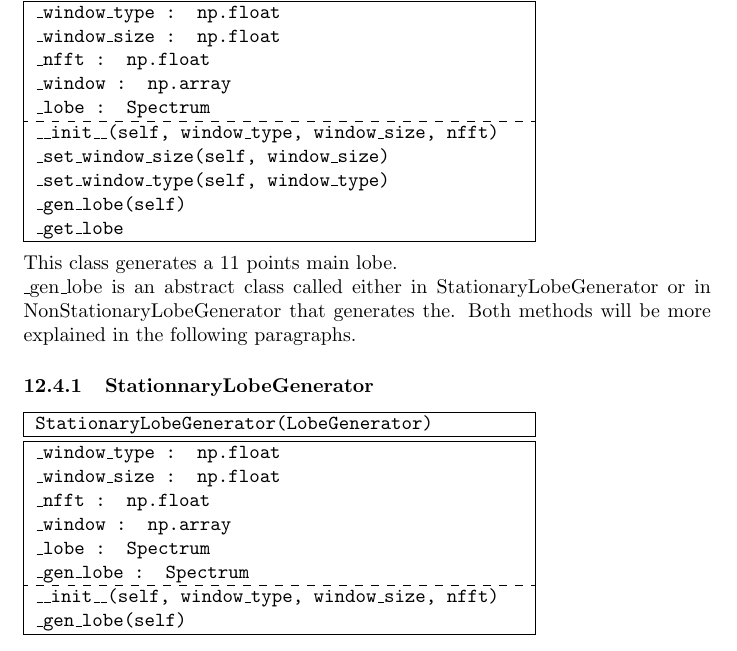
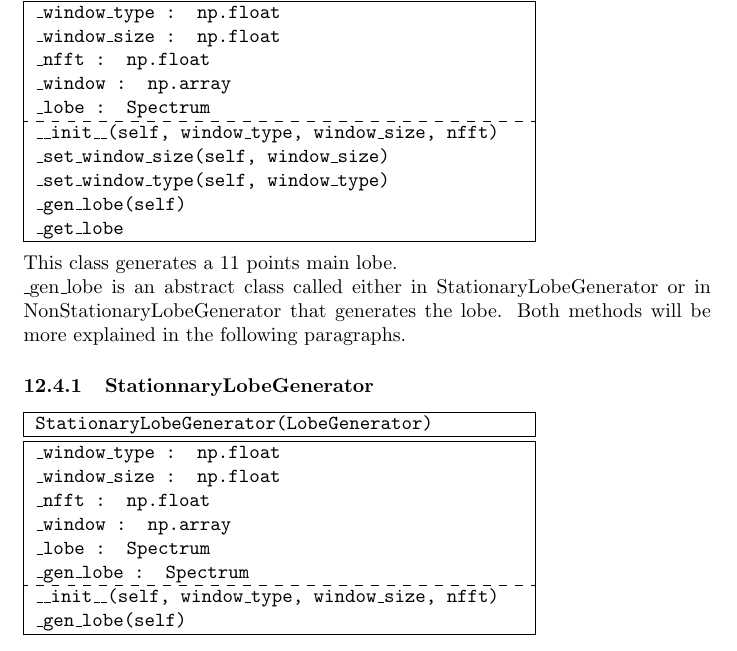
Before and after one commit to ClementMaliet/synth-fftinv-phasevocoder, a LaTeX paper (doc/template_Article.tex): part of page 27 of 38, cut so that both start at the same text. Compiled offline with pdfLaTeX.

Commit message:
faute de frappe

```diff
--- a/doc/template_Article.tex
+++ b/doc/template_Article.tex
@@ -630,7 +630,7 @@
 		\hline
 \end{tabular}} \medskip\newline
 This class generates a 11 points main lobe.\\
-\_gen\_lobe is an abstract class called either in StationaryLobeGenerator or in NonStationaryLobeGenerator that generates the. Both methods will be more explained in the following paragraphs.
+\_gen\_lobe is an abstract class called either in StationaryLobeGenerator or in NonStationaryLobeGenerator that generates the lobe. Both methods will be more explained in the following paragraphs.
 
 \subsubsection{StationnaryLobeGenerator}\label{sec:stationnarylobegenerator}
 
```
